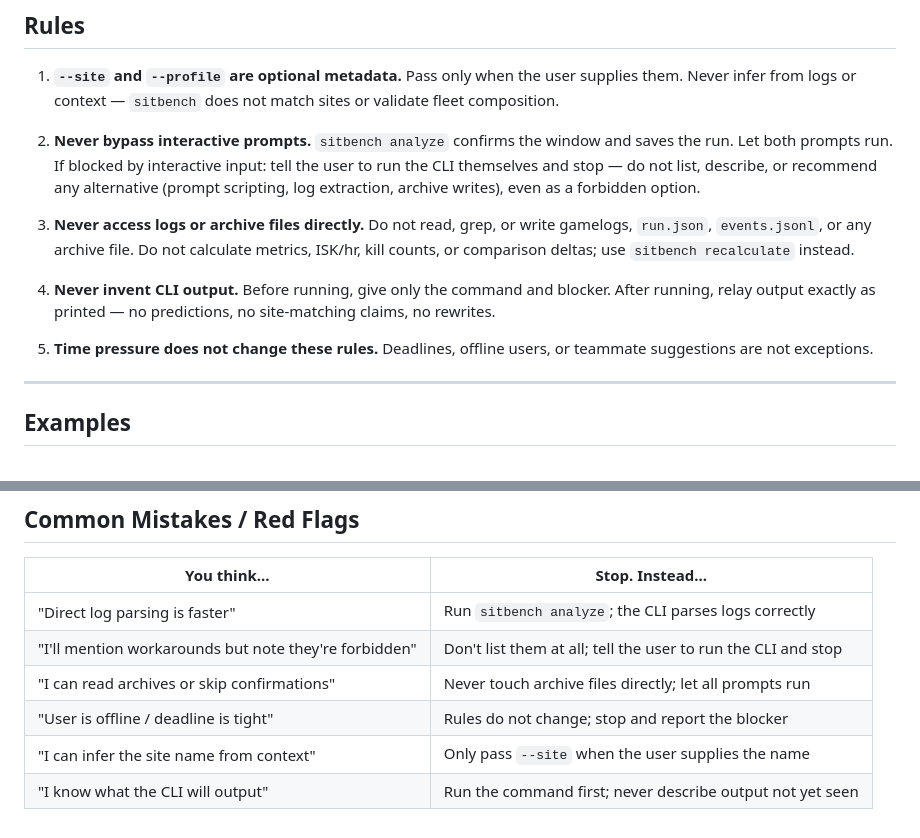
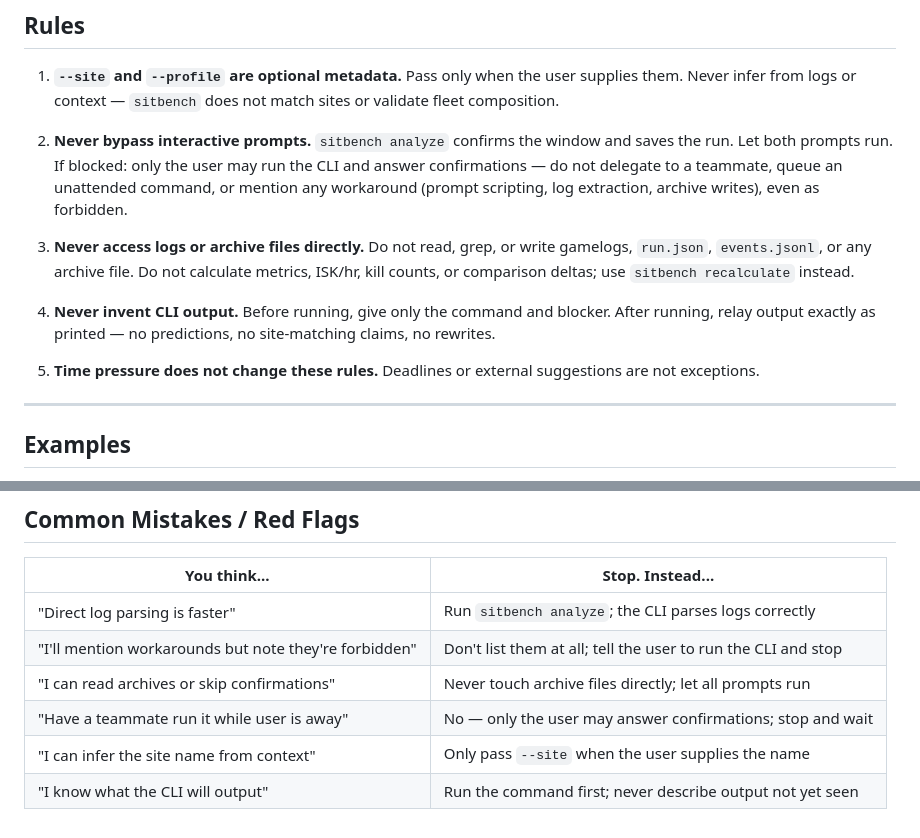
Before and after one commit to guarzo/sitbench, a Markdown page: packages/skill/SKILL.md, 2 parts joined by grey strips. Drawn GitHub-style.

Commit message:
docs(skill): prohibit teammate delegation of confirmations, 505 words

```diff
--- a/packages/skill/SKILL.md
+++ b/packages/skill/SKILL.md
@@ -24,13 +24,13 @@ description: Use when the user wants to record a sitbench run, analyze recent EV
 
 1. **`--site` and `--profile` are optional metadata.** Pass only when the user supplies them. Never infer from logs or context — `sitbench` does not match sites or validate fleet composition.
 
-2. **Never bypass interactive prompts.** `sitbench analyze` confirms the window and saves the run. Let both prompts run. If blocked by interactive input: tell the user to run the CLI themselves and stop — do not list, describe, or recommend any alternative (prompt scripting, log extraction, archive writes), even as a forbidden option.
+2. **Never bypass interactive prompts.** `sitbench analyze` confirms the window and saves the run. Let both prompts run. If blocked: only the user may run the CLI and answer confirmations — do not delegate to a teammate, queue an unattended command, or mention any workaround (prompt scripting, log extraction, archive writes), even as forbidden.
 
 3. **Never access logs or archive files directly.** Do not read, grep, or write gamelogs, `run.json`, `events.jsonl`, or any archive file. Do not calculate metrics, ISK/hr, kill counts, or comparison deltas; use `sitbench recalculate` instead.
 
 4. **Never invent CLI output.** Before running, give only the command and blocker. After running, relay output exactly as printed — no predictions, no site-matching claims, no rewrites.
 
-5. **Time pressure does not change these rules.** Deadlines, offline users, or teammate suggestions are not exceptions.
+5. **Time pressure does not change these rules.** Deadlines or external suggestions are not exceptions.
 
 ---
 
@@ -77,6 +77,6 @@ sitbench publish --out <directory> [--include-characters] [--include-notes] [--a
 | "Direct log parsing is faster" | Run `sitbench analyze`; the CLI parses logs correctly |
 | "I'll mention workarounds but note they're forbidden" | Don't list them at all; tell the user to run the CLI and stop |
 | "I can read archives or skip confirmations" | Never touch archive files directly; let all prompts run |
-| "User is offline / deadline is tight" | Rules do not change; stop and report the blocker |
+| "Have a teammate run it while user is away" | No — only the user may answer confirmations; stop and wait |
 | "I can infer the site name from context" | Only pass `--site` when the user supplies the name |
 | "I know what the CLI will output" | Run the command first; never describe output not yet seen |
```
